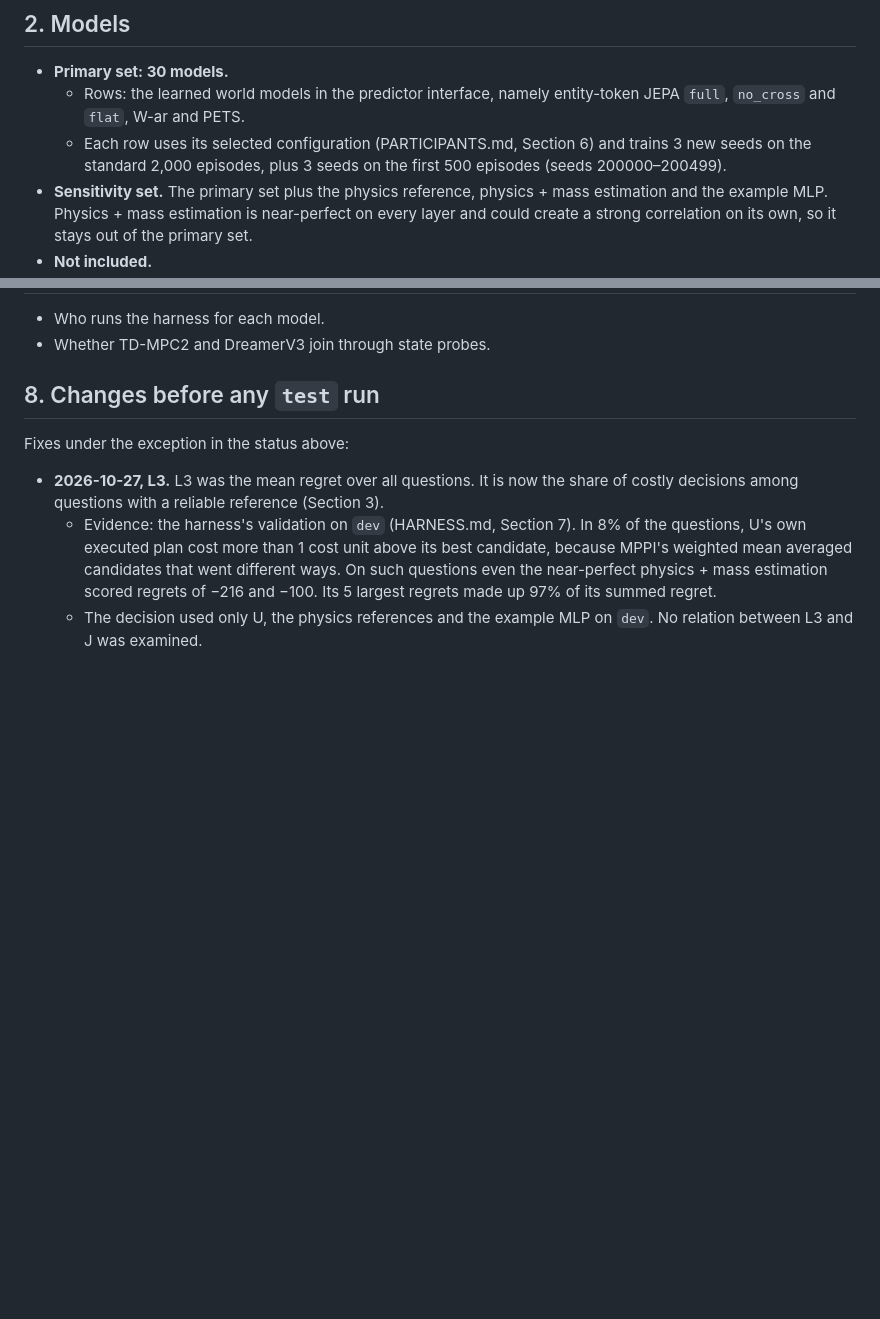
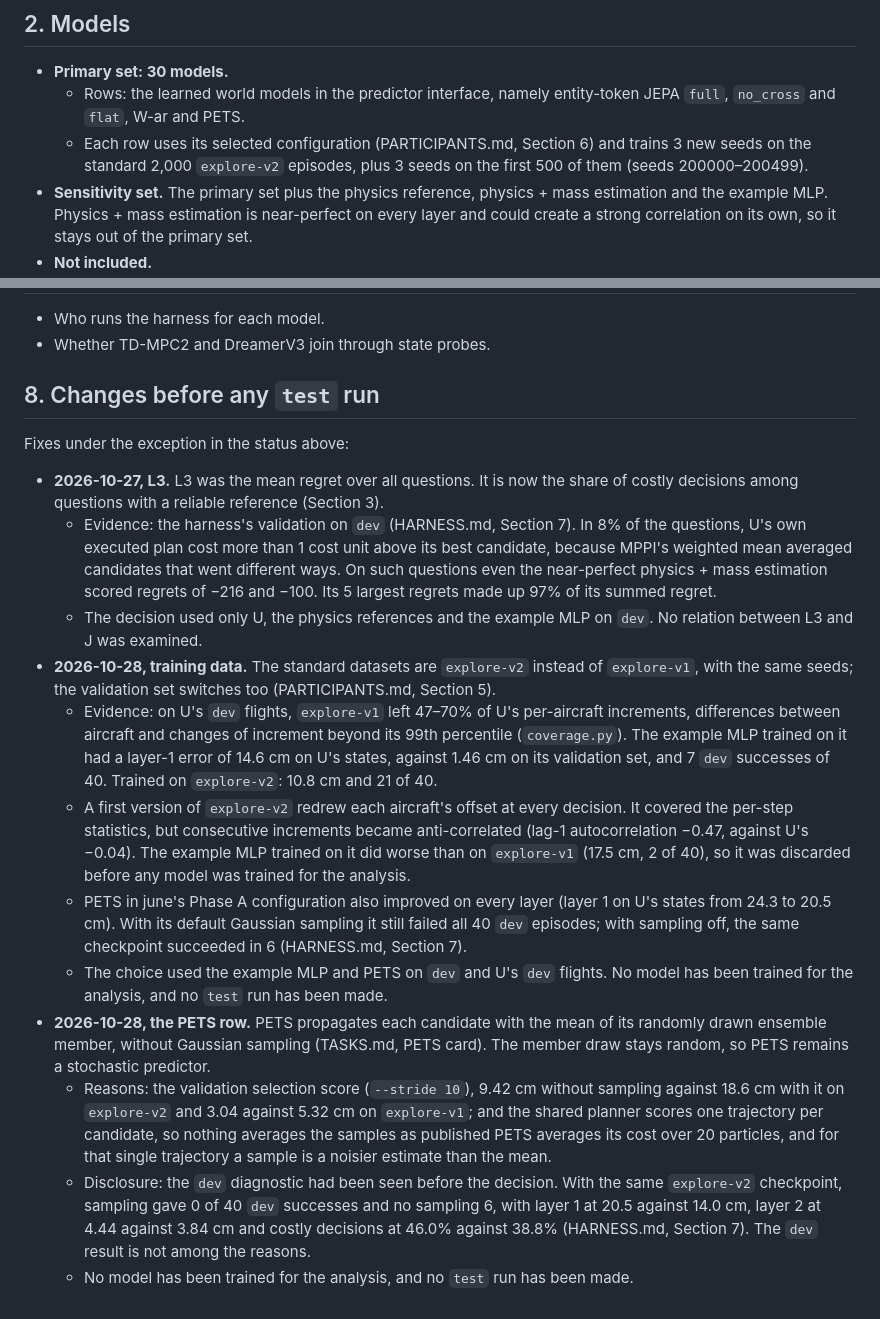
Before and after one commit to ArcueidMP/vincair-multi-agent-wm, a Markdown page: uav_arena/ANALYSIS.md, 2 parts joined by grey strips. Rendered like a GitHub page; blank space fills up the shorter version.

Commit message:
Register explore-v2 and PETS mean propagation as pre-test revisions
Section 8 gains two entries, both made before any test run and before
any model was trained for the analysis.

The standard data are explore-v2 instead of explore-v1, on the same
seeds, with the coverage and example-MLP evidence and the discarded
first version. The PETS row propagates the mean of each candidate's
randomly drawn ensemble member, without Gaussian sampling, for two
reasons: the validation selection score, and that the shared planner
scores one trajectory per candidate, so nothing averages the samples.
The entry discloses that the dev diagnostic, 0 of 40 with sampling and
6 without, had been seen before the decision and is not a reason.

Section 2 names explore-v2 as the data of the 30 primary models.

```diff
--- a/uav_arena/ANALYSIS.md
+++ b/uav_arena/ANALYSIS.md
@@ -24,7 +24,8 @@ moving obstacles?
   - Rows: the learned world models in the predictor interface, namely entity-token JEPA `full`,
     `no_cross` and `flat`, W-ar and PETS.
   - Each row uses its selected configuration (PARTICIPANTS.md, Section 6) and trains 3 new seeds on
-    the standard 2,000 episodes, plus 3 seeds on the first 500 episodes (seeds 200000–200499).
+    the standard 2,000 `explore-v2` episodes, plus 3 seeds on the first 500 of them (seeds
+    200000–200499).
 - **Sensitivity set.** The primary set plus the physics reference, physics + mass estimation and the
   example MLP. Physics + mass estimation is near-perfect on every layer and could create a strong
   correlation on its own, so it stays out of the primary set.
@@ -127,3 +128,31 @@ Fixes under the exception in the status above:
     made up 97% of its summed regret.
   - The decision used only U, the physics references and the example MLP on `dev`. No relation
     between L3 and J was examined.
+- **2026-10-28, training data.** The standard datasets are `explore-v2` instead of `explore-v1`,
+  with the same seeds; the validation set switches too (PARTICIPANTS.md, Section 5).
+  - Evidence: on U's `dev` flights, `explore-v1` left 47–70% of U's per-aircraft increments,
+    differences between aircraft and changes of increment beyond its 99th percentile (`coverage.py`).
+    The example MLP trained on it had a layer-1 error of 14.6 cm on U's states, against 1.46 cm on
+    its validation set, and 7 `dev` successes of 40. Trained on `explore-v2`: 10.8 cm and 21 of 40.
+  - A first version of `explore-v2` redrew each aircraft's offset at every decision. It covered the
+    per-step statistics, but consecutive increments became anti-correlated (lag-1 autocorrelation
+    −0.47, against U's −0.04). The example MLP trained on it did worse than on `explore-v1` (17.5 cm,
+    2 of 40), so it was discarded before any model was trained for the analysis.
+  - PETS in june's Phase A configuration also improved on every layer (layer 1 on U's states from
+    24.3 to 20.5 cm). With its default Gaussian sampling it still failed all 40 `dev` episodes;
+    with sampling off, the same checkpoint succeeded in 6 (HARNESS.md, Section 7).
+  - The choice used the example MLP and PETS on `dev` and U's `dev` flights. No model has been
+    trained for the analysis, and no `test` run has been made.
+- **2026-10-28, the PETS row.** PETS propagates each candidate with the mean of its randomly drawn
+  ensemble member, without Gaussian sampling (TASKS.md, PETS card). The member draw stays random,
+  so PETS remains a stochastic predictor.
+  - Reasons: the validation selection score (`--stride 10`), 9.42 cm without sampling against
+    18.6 cm with it on `explore-v2` and 3.04 against 5.32 cm on `explore-v1`; and the shared
+    planner scores one trajectory per candidate, so nothing averages the samples as published PETS
+    averages its cost over 20 particles, and for that single trajectory a sample is a noisier
+    estimate than the mean.
+  - Disclosure: the `dev` diagnostic had been seen before the decision. With the same `explore-v2`
+    checkpoint, sampling gave 0 of 40 `dev` successes and no sampling 6, with layer 1 at 20.5
+    against 14.0 cm, layer 2 at 4.44 against 3.84 cm and costly decisions at 46.0% against 38.8%
+    (HARNESS.md, Section 7). The `dev` result is not among the reasons.
+  - No model has been trained for the analysis, and no `test` run has been made.
```
